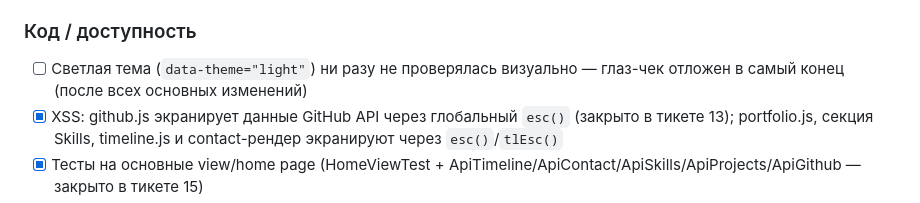
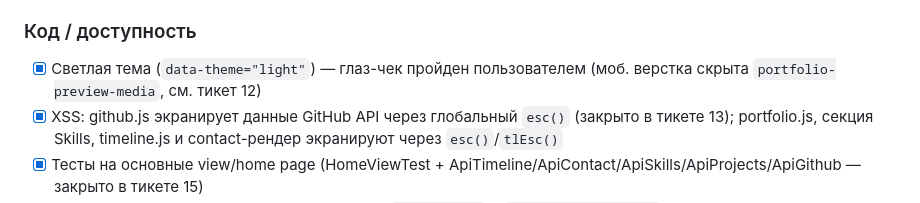
Before and after one commit to skislyakow/dossier, a Markdown page: AGENTS.md, the part around the change. GitHub-like rendering.

Commit message:
AGENTS: светлая тема — глаз-чек пройден, To-do полностью закрыт

```diff
--- a/AGENTS.md
+++ b/AGENTS.md
@@ -136,7 +136,7 @@ Single-context: `GLOSSARY.md` + `docs/adr/` at the repo root. See `docs/agents/d
 - [x] `og:image` / `twitter:image` (1200×630, `static/og/og-image.png`, `summary_large_image`) — превью при шаринге (сгенерировано Chrome headless из шаблона; при правке дизайна перегенерировать и обновить `<meta og:image>` в `<head>`)
 
 ### Код / доступность
-- [ ] Светлая тема (`data-theme="light"`) ни разу не проверялась визуально — глаз-чек отложен в самый конец (после всех основных изменений)
+- [x] Светлая тема (`data-theme="light"`) — глаз-чек пройден пользователем (моб. верстка скрыта `portfolio-preview-media`, см. тикет 12)
 - [x] XSS: github.js экранирует данные GitHub API через глобальный `esc()` (закрыто в тикете 13); portfolio.js, секция Skills, timeline.js и contact-рендер экранируют через `esc()`/`tlEsc()`
 - [x] Тесты на основные view/home page (HomeViewTest + ApiTimeline/ApiContact/ApiSkills/ApiProjects/ApiGithub — закрыто в тикете 15)
 - [x] mypy в CI (mypy + django-stubs в dev-группе, `[tool.mypy]` + `[tool.django-stubs]`; чек-гейт в deploy.yml: step `mypy main/`; локально — `uv run mypy main/`; закрыто в тикете 15)
```
